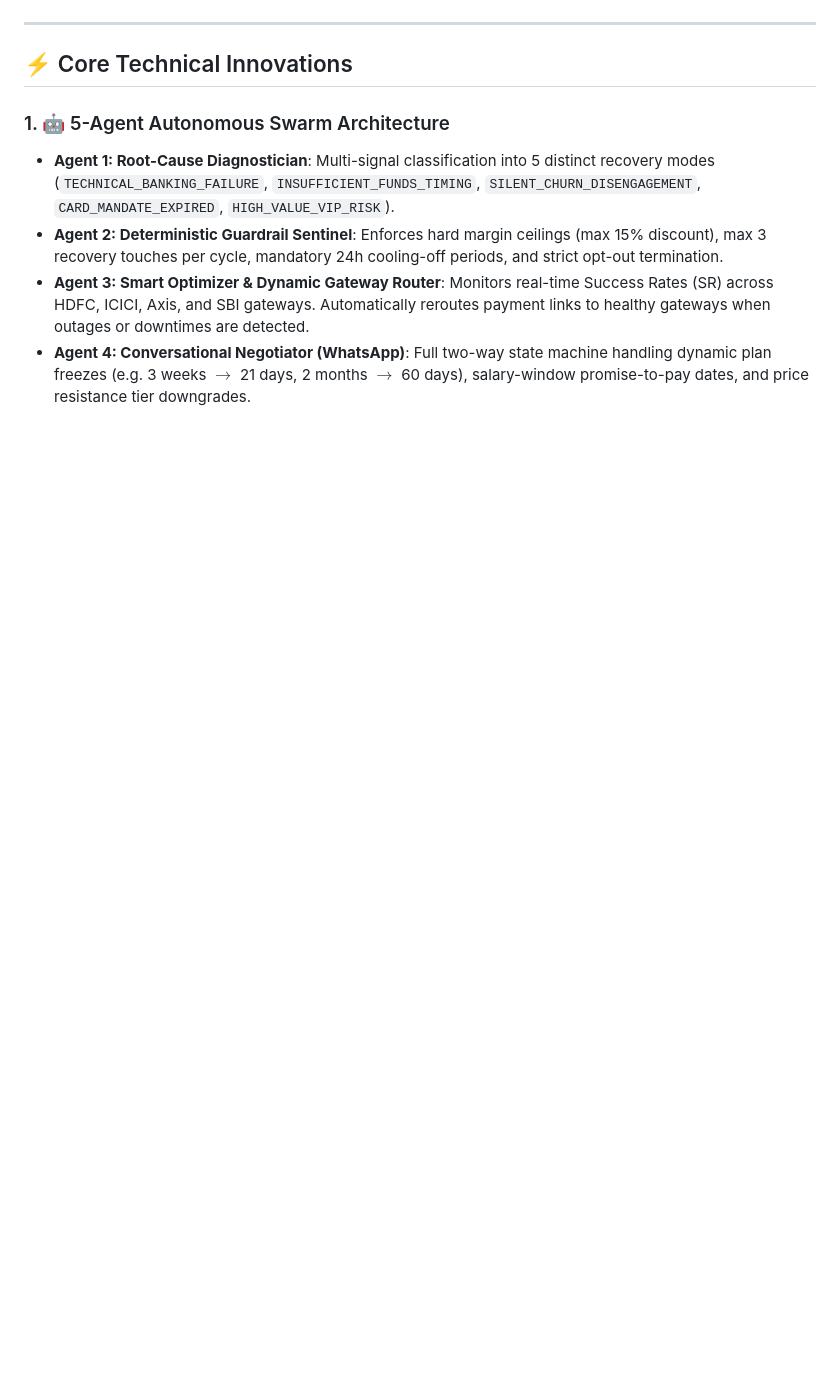
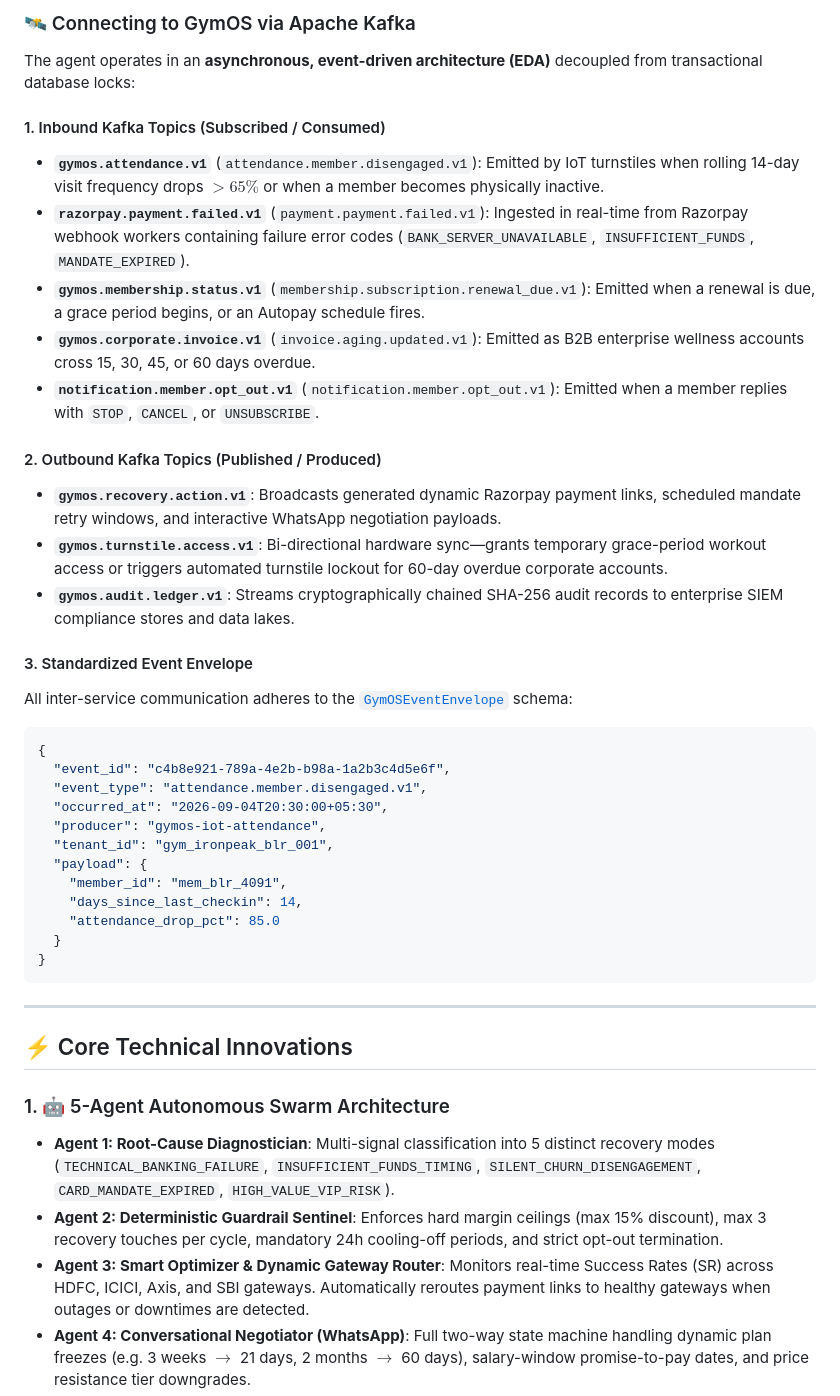
Before and after one commit to shubham-191/gymOS-ai-revenue-recovery-agent, a Markdown page: README.md, the part around one of its changes. Rendered like a GitHub page; blank space fills up the shorter version.

Commit message:
docs: add GymOS microservice ecosystem and Apache Kafka event broker integration details

````diff
--- a/README.md
+++ b/README.md
@@ -99,3 +149,34 @@ flowchart TD
+### 🛰️ Connecting to GymOS via Apache Kafka
+
+The agent operates in an **asynchronous, event-driven architecture (EDA)** decoupled from transactional database locks:
+
+#### 1. Inbound Kafka Topics (Subscribed / Consumed)
+* **`gymos.attendance.v1`** (`attendance.member.disengaged.v1`): Emitted by IoT turnstiles when rolling 14-day visit frequency drops $>65\%$ or when a member becomes physically inactive.
+* **`razorpay.payment.failed.v1`** (`payment.payment.failed.v1`): Ingested in real-time from Razorpay webhook workers containing failure error codes (`BANK_SERVER_UNAVAILABLE`, `INSUFFICIENT_FUNDS`, `MANDATE_EXPIRED`).
+* **`gymos.membership.status.v1`** (`membership.subscription.renewal_due.v1`): Emitted when a renewal is due, a grace period begins, or an Autopay schedule fires.
+* **`gymos.corporate.invoice.v1`** (`invoice.aging.updated.v1`): Emitted as B2B enterprise wellness accounts cross 15, 30, 45, or 60 days overdue.
+* **`notification.member.opt_out.v1`** (`notification.member.opt_out.v1`): Emitted when a member replies with `STOP`, `CANCEL`, or `UNSUBSCRIBE`.
+
+#### 2. Outbound Kafka Topics (Published / Produced)
+* **`gymos.recovery.action.v1`**: Broadcasts generated dynamic Razorpay payment links, scheduled mandate retry windows, and interactive WhatsApp negotiation payloads.
+* **`gymos.turnstile.access.v1`**: Bi-directional hardware sync—grants temporary grace-period workout access or triggers automated turnstile lockout for 60-day overdue corporate accounts.
+* **`gymos.audit.ledger.v1`**: Streams cryptographically chained SHA-256 audit records to enterprise SIEM compliance stores and data lakes.
+
+#### 3. Standardized Event Envelope
+All inter-service communication adheres to the [`GymOSEventEnvelope`](file:///Users/shubhamkumarrai/Desktop/Razorpay_Buildathon/gymos_core/event_bus.py#L19-L26) schema:
+```json
+{
+  "event_id": "c4b8e921-789a-4e2b-b98a-1a2b3c4d5e6f",
+  "event_type": "attendance.member.disengaged.v1",
+  "occurred_at": "2026-09-04T20:30:00+05:30",
+  "producer": "gymos-iot-attendance",
+  "tenant_id": "gym_ironpeak_blr_001",
+  "payload": {
+    "member_id": "mem_blr_4091",
+    "days_since_last_checkin": 14,
+    "attendance_drop_pct": 85.0
+  }
+}
 ```
 
 ---
````
Also changed, not shown: other parts of README.md (+50 -0 lines).
